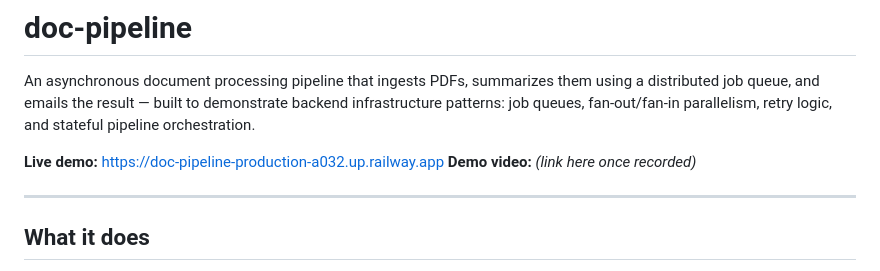
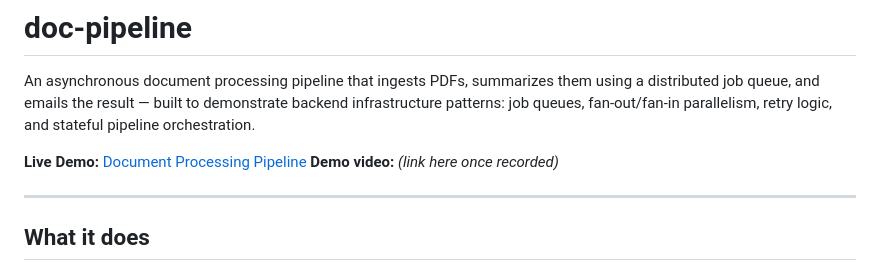
Before and after one commit to Amon-10/doc-pipeline, a Markdown page: README.md, the part around the change. Drawn GitHub-style.

Commit message:
Update README for demo link formatting

```diff
--- a/README.md
+++ b/README.md
@@ -2,7 +2,7 @@
 
 An asynchronous document processing pipeline that ingests PDFs, summarizes them using a distributed job queue, and emails the result — built to demonstrate backend infrastructure patterns: job queues, fan-out/fan-in parallelism, retry logic, and stateful pipeline orchestration.
 
-**Live demo:** https://doc-pipeline-production-a032.up.railway.app
+**Live Demo:** [Document Processing Pipeline](https://doc-pipeline-production-a032.up.railway.app)
 **Demo video:** *(link here once recorded)*
 
 ---
```
